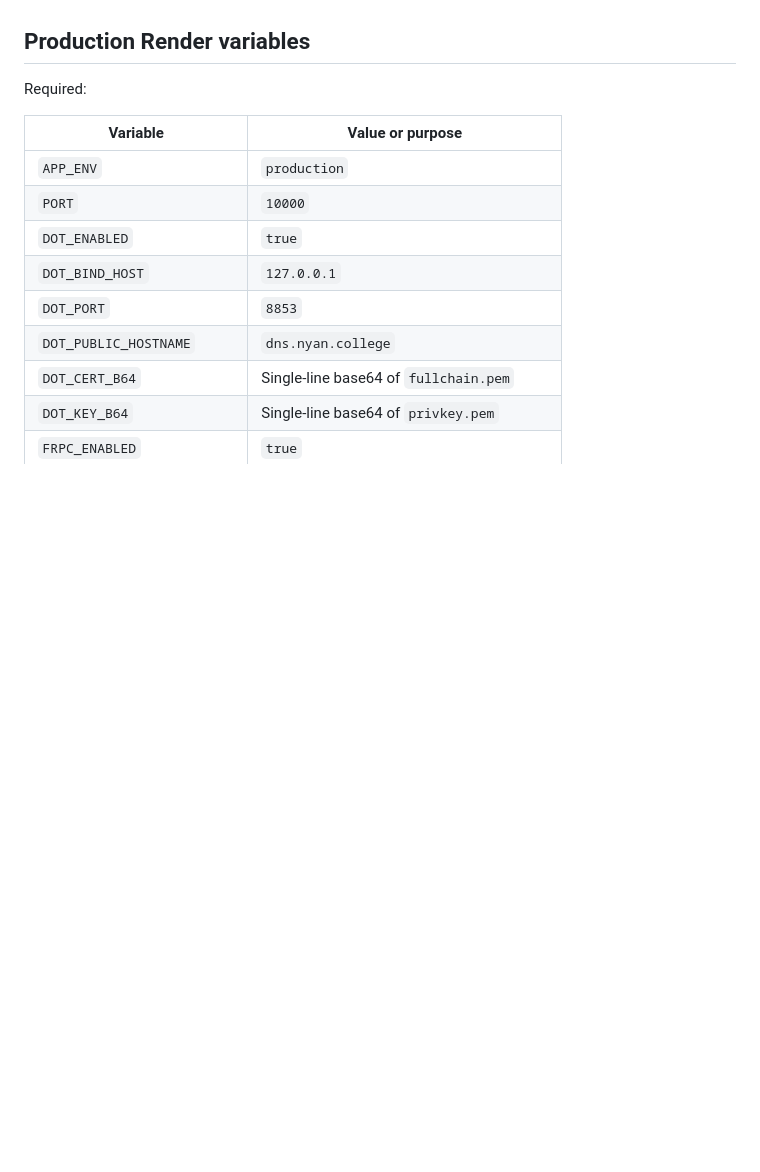
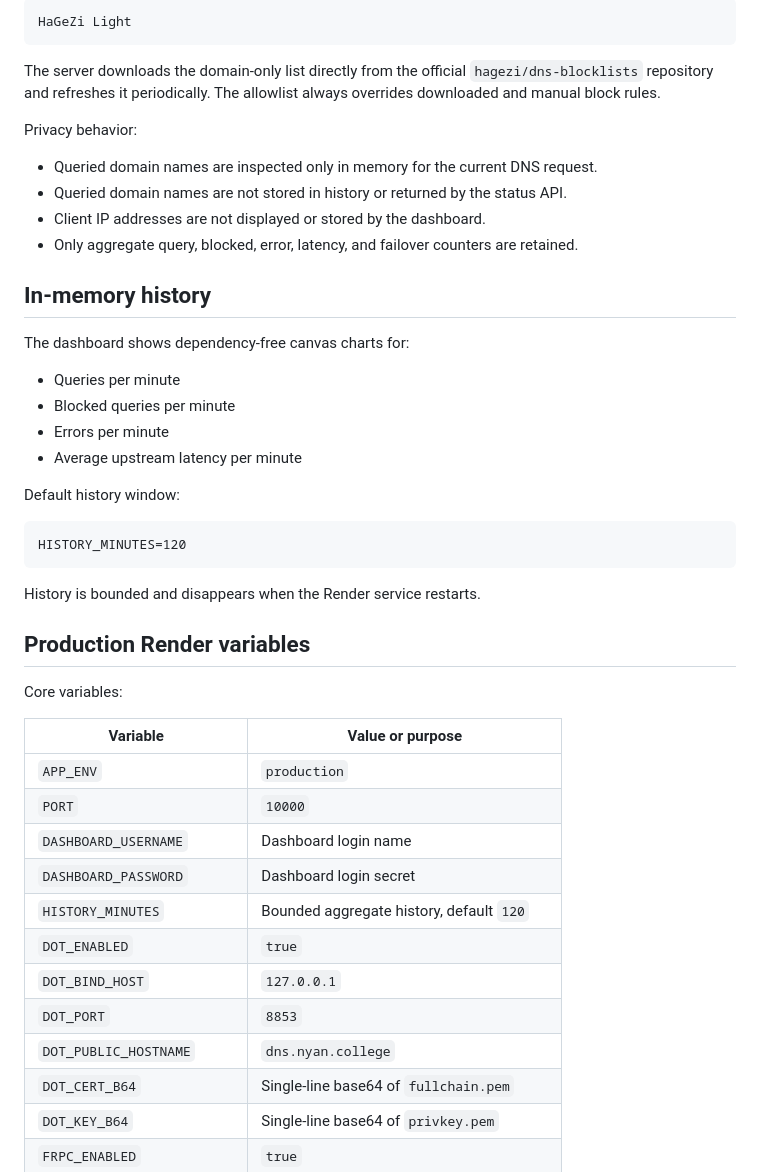
Before and after one commit to ntun7729/Dns, a Markdown page: README.md, the part around one of its changes. GitHub-like rendering; blank space fills up the shorter version.

````diff
--- a/README.md
+++ b/README.md
@@ -36,12 +82,44 @@ Android Private DNS
+```text
+HaGeZi Light
+```
+
+The server downloads the domain-only list directly from the official `hagezi/dns-blocklists` repository and refreshes it periodically. The allowlist always overrides downloaded and manual block rules.
+
+Privacy behavior:
+
+- Queried domain names are inspected only in memory for the current DNS request.
+- Queried domain names are not stored in history or returned by the status API.
+- Client IP addresses are not displayed or stored by the dashboard.
+- Only aggregate query, blocked, error, latency, and failover counters are retained.
+
+## In-memory history
+
+The dashboard shows dependency-free canvas charts for:
+
+- Queries per minute
+- Blocked queries per minute
+- Errors per minute
+- Average upstream latency per minute
+
+Default history window:
+
+```text
+HISTORY_MINUTES=120
+```
+
+History is bounded and disappears when the Render service restarts.
 
 ## Production Render variables
 
-Required:
+Core variables:
 
 | Variable | Value or purpose |
 | --- | --- |
 | `APP_ENV` | `production` |
 | `PORT` | `10000` |
+| `DASHBOARD_USERNAME` | Dashboard login name |
+| `DASHBOARD_PASSWORD` | Dashboard login secret |
+| `HISTORY_MINUTES` | Bounded aggregate history, default `120` |
 | `DOT_ENABLED` | `true` |
 | `DOT_BIND_HOST` | `127.0.0.1` |
 | `DOT_PORT` | `8853` |
````
Also changed, not shown: other parts of README.md (+69 -48 lines).
